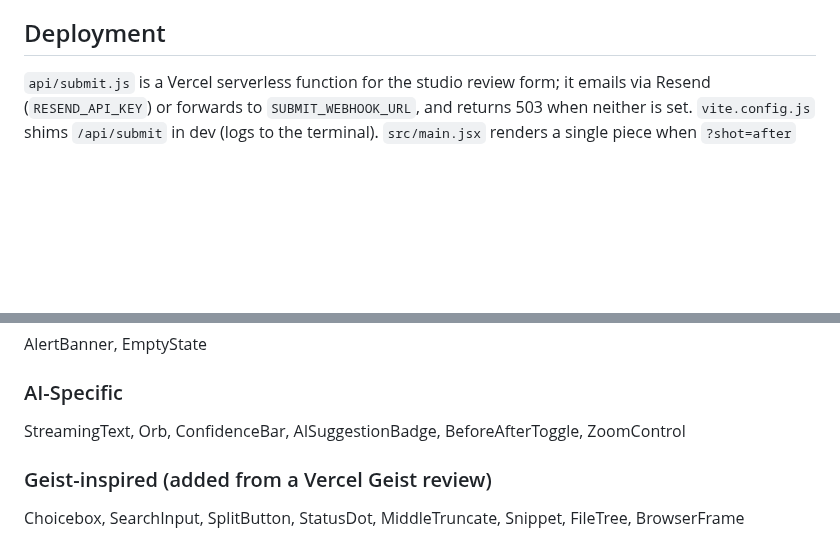
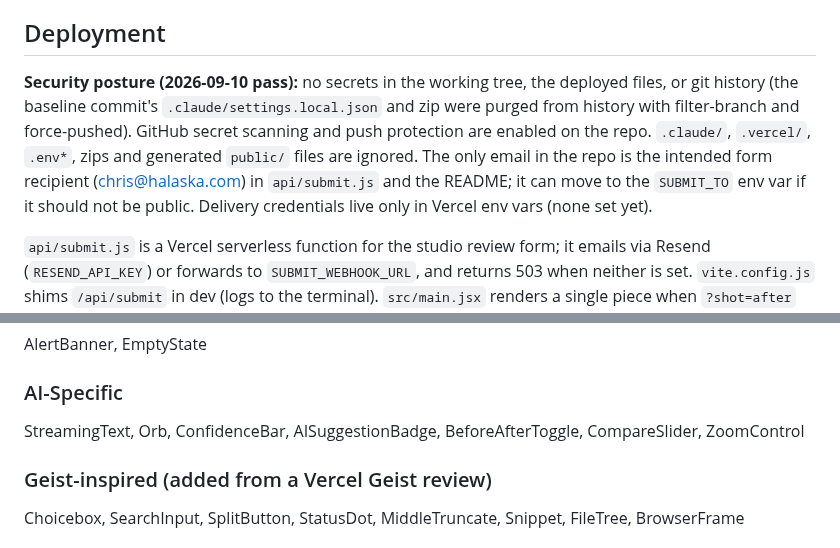
Before and after one commit to Halaska-Studio/ui, a Markdown page: CLAUDE.md, 2 parts joined by grey strips. GitHub-like rendering; blank space fills up the shorter version.

```diff
--- a/CLAUDE.md
+++ b/CLAUDE.md
@@ -69,6 +69,8 @@ Component demo categories (`COMPONENT_CATEGORIES`, one scroll anchor each):
 The on-page heuristics section and its rail entry were removed 2026-09-09 (the audience is founders, not designers). `DESIGN_HEURISTICS` and `HeuristicsSection` remain in the file and the data is still exported and referenced by the install prompt/llms.txt. It rendered `DESIGN_HEURISTICS` — Nielsen's ten usability heuristics restated for AI/agent products, one or two sentences each (visible agent status, plain-language plans, undo over confirm, one status language, consent before consequence, recognition over recall from transcripts, autonomy as a dial, collapse the machinery, graceful error recovery, capability discovery over docs). The rail's "Approach" cluster links here as "Heuristics".
 
 ## Deployment
+
+**Security posture (2026-09-10 pass):** no secrets in the working tree, the deployed files, or git history (the baseline commit's `.claude/settings.local.json` and zip were purged from history with filter-branch and force-pushed). GitHub secret scanning and push protection are enabled on the repo. `.claude/`, `.vercel/`, `.env*`, zips and generated `public/` files are ignored. The only email in the repo is the intended form recipient (chris@halaska.com) in `api/submit.js` and the README; it can move to the `SUBMIT_TO` env var if it should not be public. Delivery credentials live only in Vercel env vars (none set yet).
 
 `api/submit.js` is a Vercel serverless function for the studio review form; it emails via Resend (`RESEND_API_KEY`) or forwards to `SUBMIT_WEBHOOK_URL`, and returns 503 when neither is set. `vite.config.js` shims `/api/submit` in dev (logs to the terminal). `src/main.jsx` renders a single piece when `?shot=after` or `?shot=before-after` is in the URL, for the README screenshots (headless Chrome, see the pre-launch PR).
 
@@ -187,7 +189,7 @@ InputOTP, Toggle, ToggleGroup, Kbd
 AlertBanner, EmptyState
 
 ### AI-Specific
-StreamingText, Orb, ConfidenceBar, AISuggestionBadge, BeforeAfterToggle, ZoomControl
+StreamingText, Orb, ConfidenceBar, AISuggestionBadge, BeforeAfterToggle, CompareSlider, ZoomControl
 
 ### Geist-inspired (added from a Vercel Geist review)
 Choicebox, SearchInput, SplitButton, StatusDot, MiddleTruncate, Snippet, FileTree, BrowserFrame
```
Also changed, not shown: other parts of CLAUDE.md (+1 -1 lines), README.md (+1 -1 lines), halaska-kit/CLAUDE.md (+4 -2 lines), docs/before-after.png, 1 other file.
